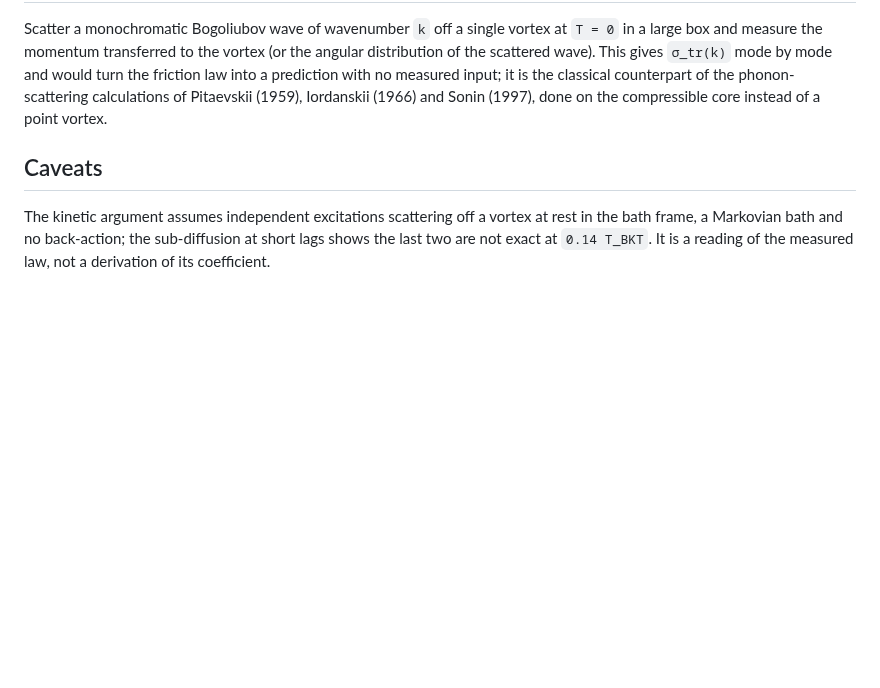
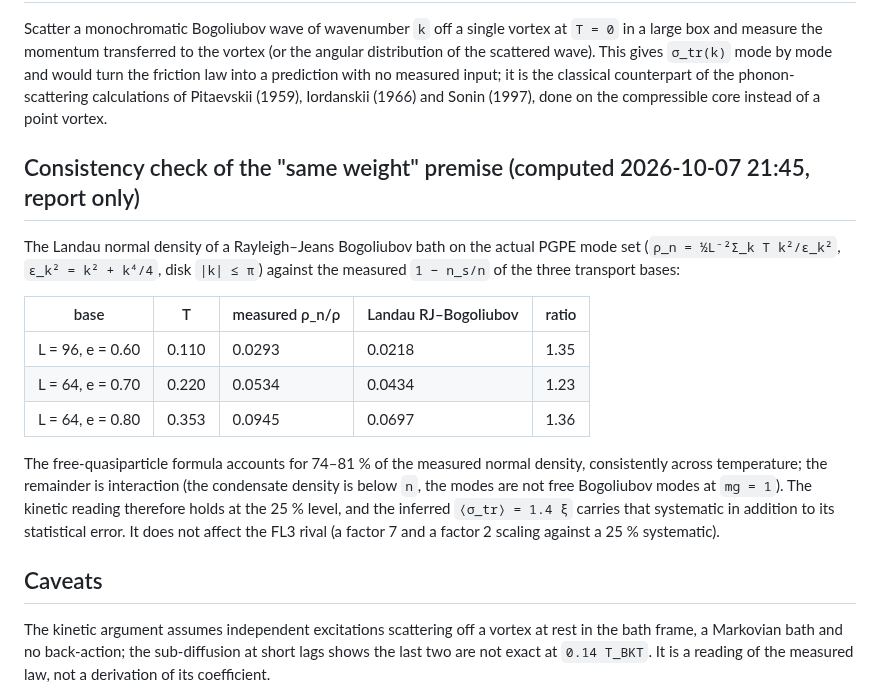
Before and after one commit to xaviercallens/SocrateAI-Scientific-QuantumFluids, a Markdown page: docs/designs/FRICTION_LAW_THEORY_NOTE.md, the part around the change. Drawn GitHub-style; blank space fills up the shorter version.

Commit message:
Friction-law note: Landau RJ-Bogoliubov normal density on the PGPE mode set reproduces 74-81% of the measured rho_n at all three temperatures (the kinetic reading's premise holds at the 25% level)

```diff
--- a/docs/designs/FRICTION_LAW_THEORY_NOTE.md
+++ b/docs/designs/FRICTION_LAW_THEORY_NOTE.md
@@ -76,6 +76,23 @@ mode by mode and would turn the friction law into a prediction with no measured
 counterpart of the phonon-scattering calculations of Pitaevskii (1959), Iordanskii (1966) and Sonin (1997), done
 on the compressible core instead of a point vortex.
 
+## Consistency check of the "same weight" premise (computed 2026-10-07 21:45, report only)
+
+The Landau normal density of a Rayleigh–Jeans Bogoliubov bath on the actual PGPE mode set (`ρ_n = ½L⁻²Σ_k T k²/ε_k²`,
+`ε_k² = k² + k⁴/4`, disk `|k| ≤ π`) against the measured `1 − n_s/n` of the three transport bases:
+
+| base | T | measured ρ_n/ρ | Landau RJ–Bogoliubov | ratio |
+|---|---|---|---|---|
+| L = 96, e = 0.60 | 0.110 | 0.0293 | 0.0218 | 1.35 |
+| L = 64, e = 0.70 | 0.220 | 0.0534 | 0.0434 | 1.23 |
+| L = 64, e = 0.80 | 0.353 | 0.0945 | 0.0697 | 1.36 |
+
+The free-quasiparticle formula accounts for 74–81 % of the measured normal density, consistently across
+temperature; the remainder is interaction (the condensate density is below `n`, the modes are not free Bogoliubov
+modes at `mg = 1`). The kinetic reading therefore holds at the 25 % level, and the inferred `⟨σ_tr⟩ = 1.4 ξ` carries
+that systematic in addition to its statistical error. It does not affect the FL3 rival (a factor 7 and a factor 2
+scaling against a 25 % systematic).
+
 ## Caveats
 
 The kinetic argument assumes independent excitations scattering off a vortex at rest in the bath frame, a Markovian
```
